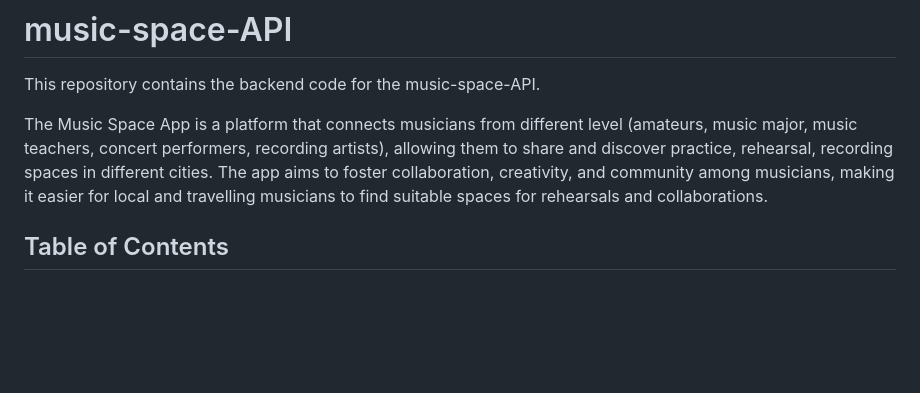
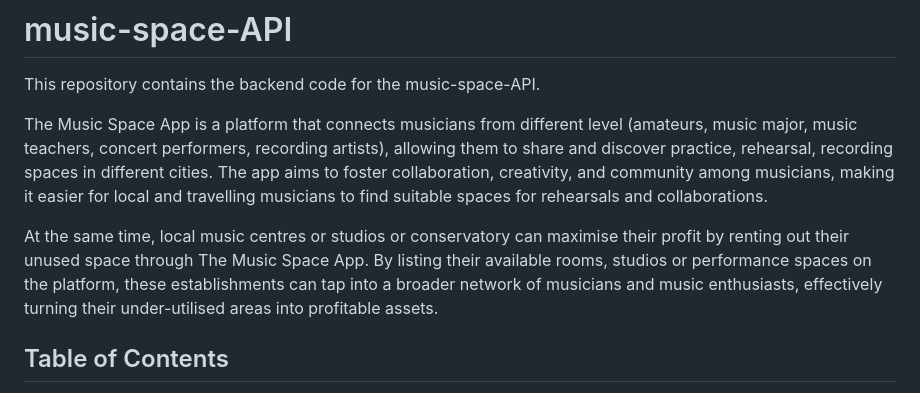
Before and after one commit to stradrich/melkro-be, a Markdown page: README.md, the part around the change. GitHub-like rendering; blank space fills up the shorter version.

```diff
--- a/README.md
+++ b/README.md
@@ -3,6 +3,8 @@
 This repository contains the backend code for the music-space-API.
 
 The Music Space App is a platform that connects musicians from different level (amateurs, music major, music teachers, concert performers, recording artists), allowing them to share and discover practice, rehearsal, recording spaces in different cities. The app aims to foster collaboration, creativity, and community among musicians, making it easier for local and travelling musicians to find suitable spaces for rehearsals and collaborations.
+
+At the same time, local music centres or studios or conservatory can maximise their profit by renting out their unused space through The Music Space App. By listing their available rooms, studios or performance spaces on the platform, these establishments can tap into a broader network of musicians and music enthusiasts, effectively turning their under-utilised areas into profitable assets.
 
 ## Table of Contents
 
```
